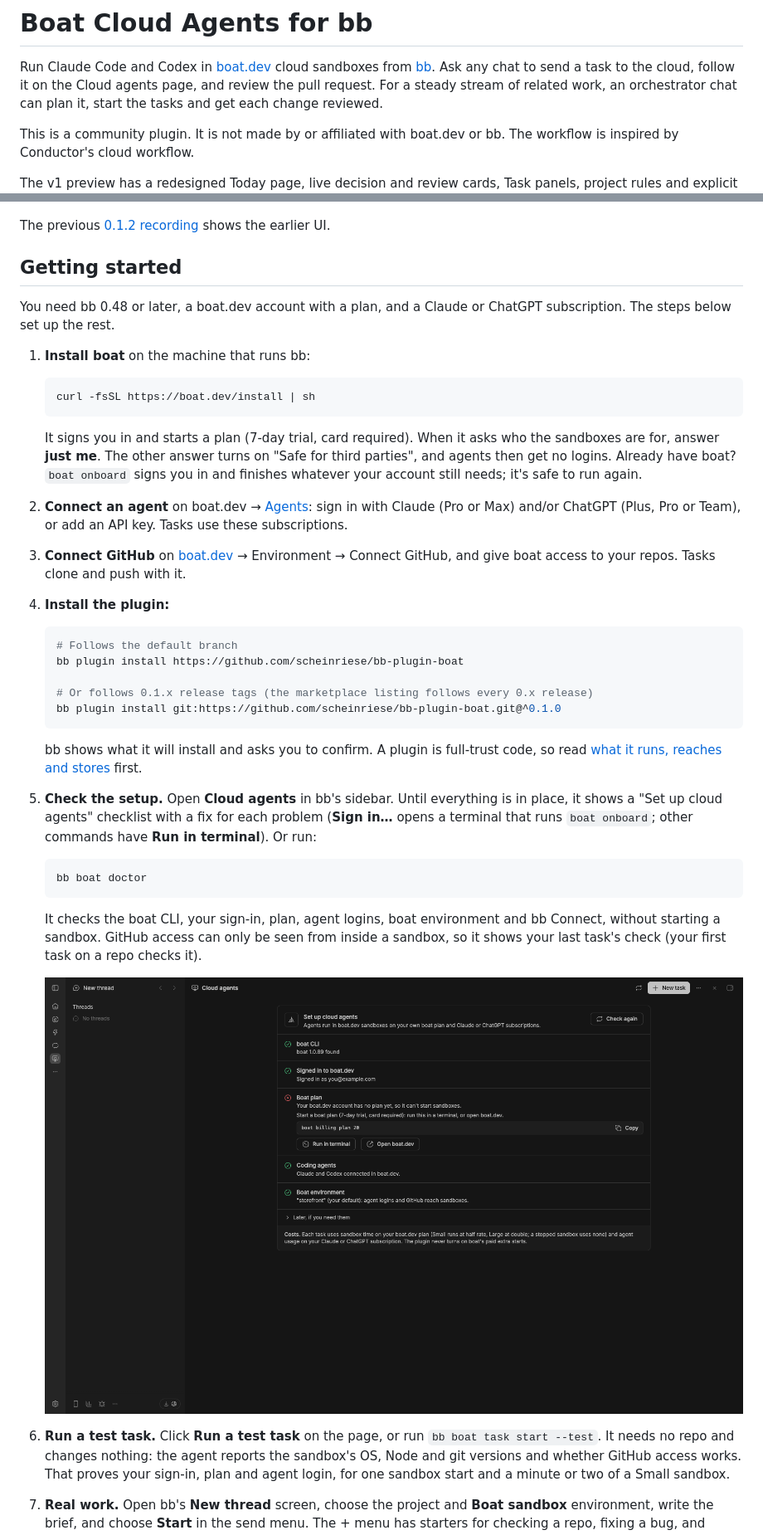
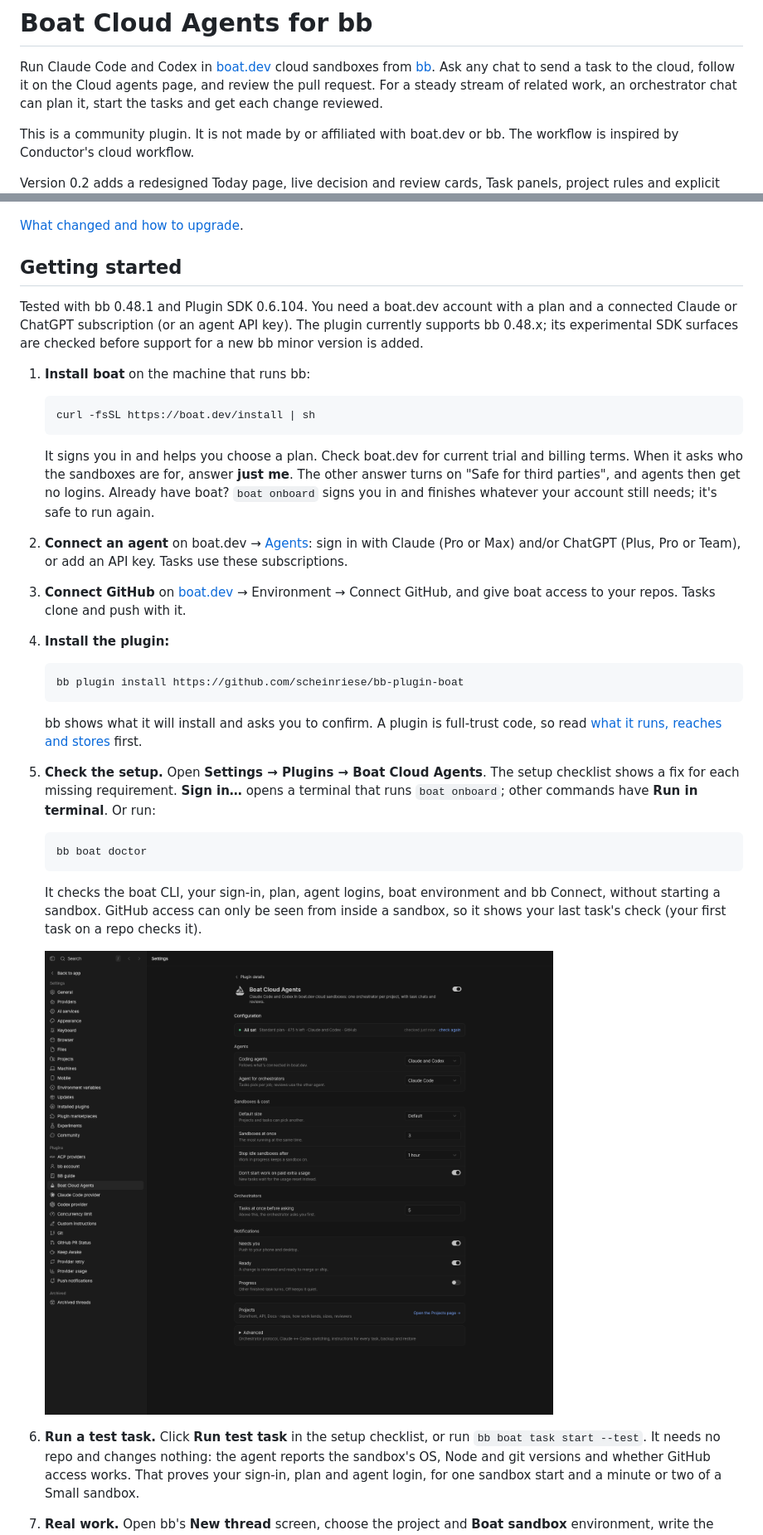
Before and after one commit to scheinriese/bb-plugin-boat, a Markdown page: README.md, 2 parts joined by grey strips. Shown at 83% size. Drawn GitHub-style; pictures changed too: docs/screenshots/setup.png, docs/screenshots/v1/settings.png (added).

````diff
--- a/README.md
+++ b/README.md
@@ -9,5 +9,5 @@ tasks and get each change reviewed.
 This is a community plugin. It is not made by or affiliated with boat.dev or
 bb. The workflow is inspired by Conductor's cloud workflow.
 
-The v1 preview has a redesigned Today page, live decision and review cards,
+Version 0.2 adds a redesigned Today page, live decision and review cards,
 Task panels, project rules and explicit shipping confirmations. The screenshots
@@ -25,20 +25,22 @@ data, captions and occasional focus outlines; no real cloud work is started.
 
 ![A task with its reviews, pull request, change summary and sandbox facts](docs/screenshots/v1/task.png)
 
-The previous [0.1.2 recording](https://github.com/user-attachments/assets/769a7fcc-e995-48c4-b4fa-097ea47a7b97)
-shows the earlier UI.
+[What changed and how to upgrade](CHANGELOG.md).
 
 ## Getting started
 
-You need bb 0.48 or later, a boat.dev account with a plan, and a Claude or
-ChatGPT subscription. The steps below set up the rest.
+Tested with bb 0.48.1 and Plugin SDK 0.6.104. You need a boat.dev account
+with a plan and a connected Claude or ChatGPT subscription (or an agent API
+key). The plugin currently supports bb 0.48.x; its experimental SDK surfaces
+are checked before support for a new bb minor version is added.
 
 1. **Install boat** on the machine that runs bb:
    ```sh
    curl -fsSL https://boat.dev/install | sh
    ```
-   It signs you in and starts a plan (7-day trial, card required). When it
-   asks who the sandboxes are for, answer **just me**. The other answer
+   It signs you in and helps you choose a plan. Check boat.dev for current
+   trial and billing terms. When it asks who the sandboxes are for, answer
+   **just me**. The other answer
    turns on "Safe for third parties", and agents then get no logins.
    Already have boat? `boat onboard` signs you in and finishes whatever your
    account still needs; it's safe to run again.
@@ -50,19 +52,15 @@ ChatGPT subscription. The steps below set up the rest.
    clone and push with it.
 4. **Install the plugin:**
    ```sh
-   # Follows the default branch
    bb plugin install https://github.com/scheinriese/bb-plugin-boat
-
-   # Or follows 0.1.x release tags (the marketplace listing follows every 0.x release)
-   bb plugin install git:https://github.com/scheinriese/bb-plugin-boat.git@^0.1.0
    ```
    bb shows what it will install and asks you to confirm. A plugin is
    full-trust code, so read [what it runs, reaches and stores](SECURITY.md)
    first.
-5. **Check the setup.** Open **Cloud agents** in bb's sidebar. Until
-   everything is in place, it shows a "Set up cloud agents" checklist with a
-   fix for each problem (**Sign in…** opens a terminal that runs
-   `boat onboard`; other commands have **Run in terminal**). Or run:
+5. **Check the setup.** Open **Settings → Plugins → Boat Cloud Agents**.
+   The setup checklist shows a fix for each missing requirement. **Sign in…**
+   opens a terminal that runs `boat onboard`; other commands have **Run in
+   terminal**. Or run:
    ```sh
    bb boat doctor
    ```
@@ -71,8 +69,8 @@ ChatGPT subscription. The steps below set up the rest.
    can only be seen from inside a sandbox, so it shows your last task's
    check (your first task on a repo checks it).
 
-   ![The setup checklist: what's done, and the fix for what's missing](docs/screenshots/setup.png)
-6. **Run a test task.** Click **Run a test task** on the page, or run
+   ![Grouped Boat settings and the setup status](docs/screenshots/v1/settings.png)
+6. **Run a test task.** Click **Run test task** in the setup checklist, or run
    `bb boat task start --test`. It needs no repo and changes nothing: the
    agent reports the sandbox's OS, Node and git versions and whether GitHub
    access works. That proves your sign-in, plan and agent login, for one
````
Also changed, not shown: other parts of README.md (+37 -17 lines), CHANGELOG.md (added, +17 -0 lines), PLUGIN_OVERVIEW.md (+25 -70 lines), 4 other files.
